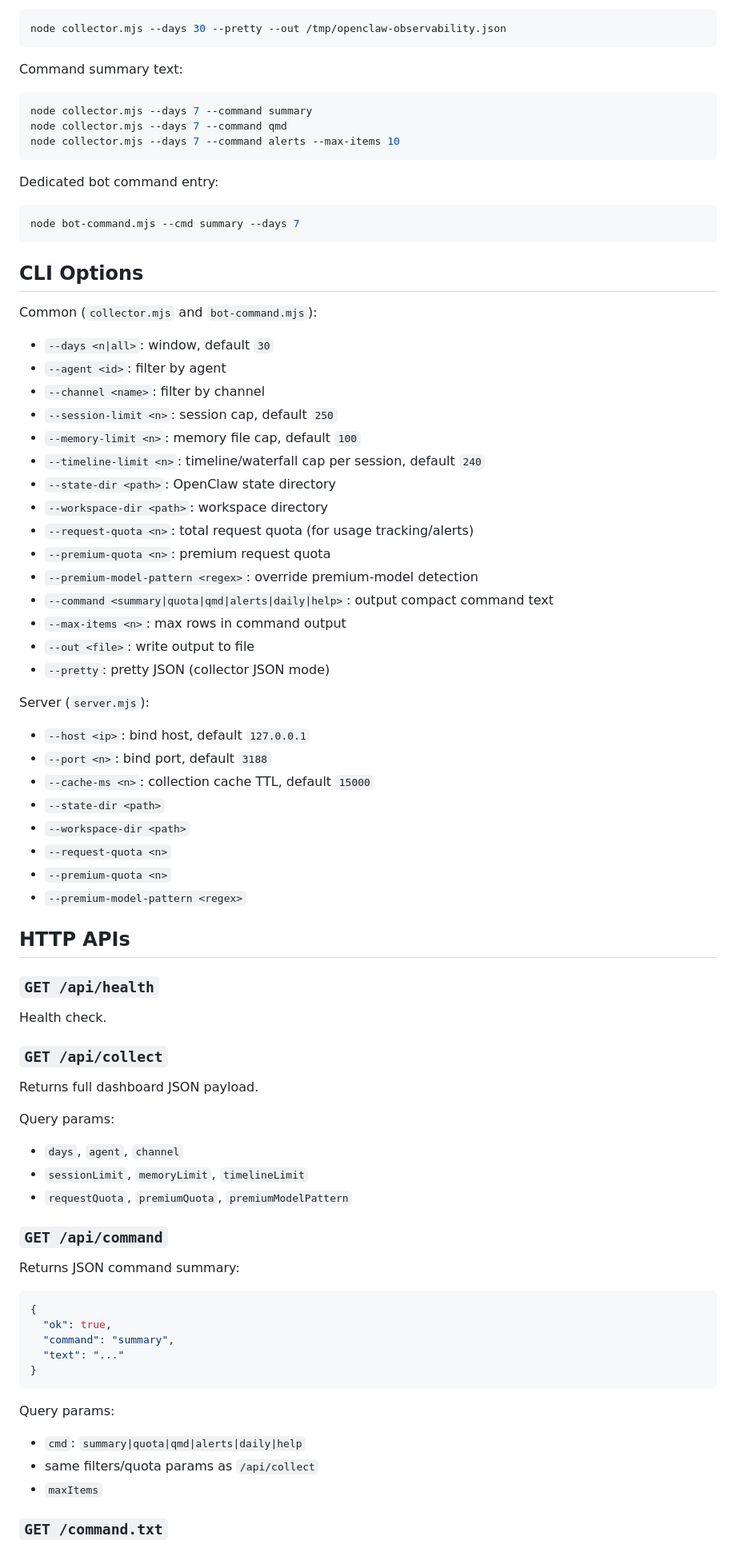
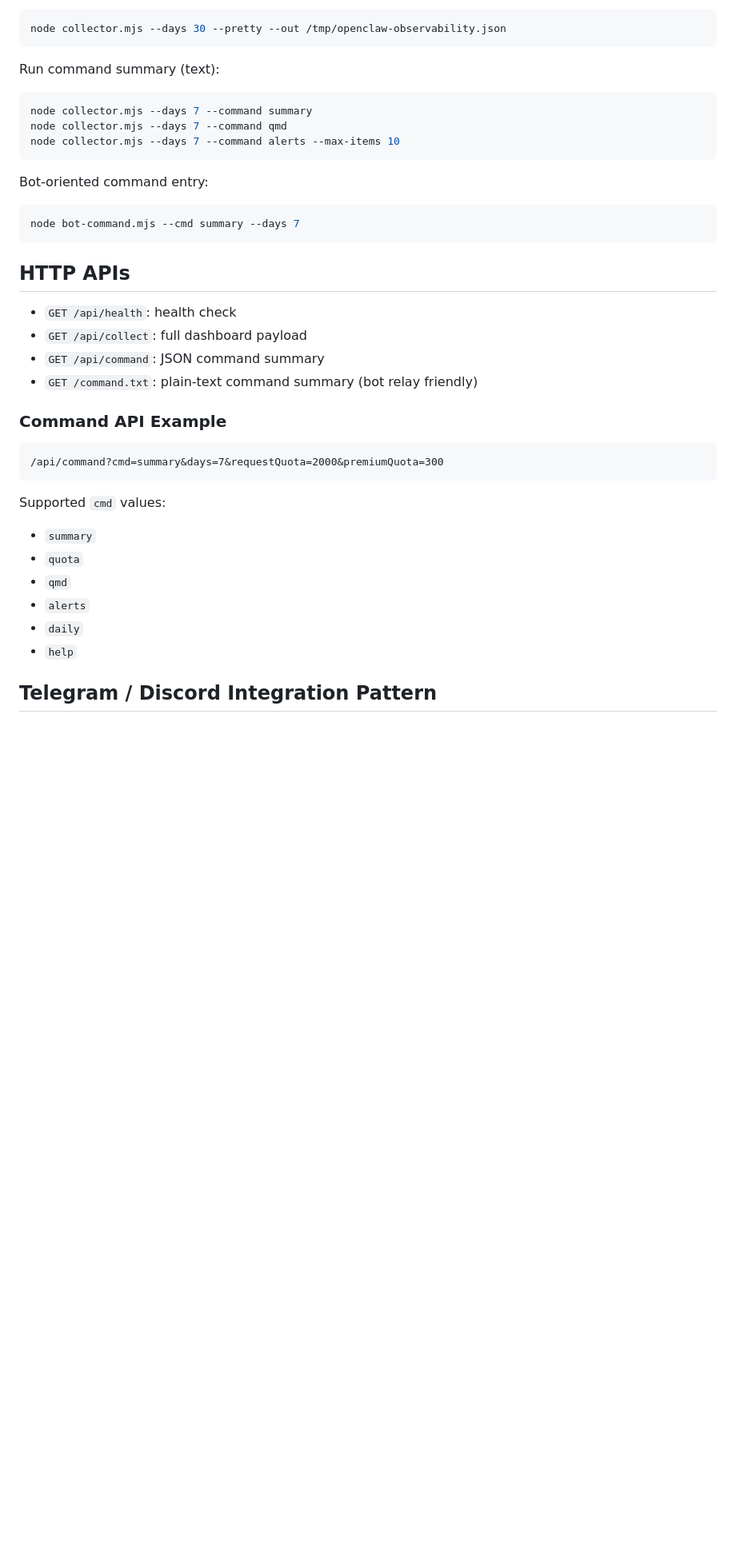
Before and after one commit to cclank/openclaw-observatory, a Markdown page: README.md, the part around one of its changes. Shown at 80% size. Rendered like a GitHub page; blank space fills up the shorter version.

````diff
--- a/README.md
+++ b/README.md
@@ -77,7 +67,7 @@ JSON snapshot:
 node collector.mjs --days 30 --pretty --out /tmp/openclaw-observability.json
 ```
 
-Command summary text:
+Run command summary (text):
 
 ```bash
 node collector.mjs --days 7 --command summary
@@ -85,76 +75,33 @@ node collector.mjs --days 7 --command qmd
 node collector.mjs --days 7 --command alerts --max-items 10
 ```
 
-Dedicated bot command entry:
+Bot-oriented command entry:
 
 ```bash
 node bot-command.mjs --cmd summary --days 7
 ```
 
-## CLI Options
-
-Common (`collector.mjs` and `bot-command.mjs`):
-
-- `--days <n|all>`: window, default `30`
-- `--agent <id>`: filter by agent
-- `--channel <name>`: filter by channel
-- `--session-limit <n>`: session cap, default `250`
-- `--memory-limit <n>`: memory file cap, default `100`
-- `--timeline-limit <n>`: timeline/waterfall cap per session, default `240`
-- `--state-dir <path>`: OpenClaw state directory
-- `--workspace-dir <path>`: workspace directory
-- `--request-quota <n>`: total request quota (for usage tracking/alerts)
-- `--premium-quota <n>`: premium request quota
-- `--premium-model-pattern <regex>`: override premium-model detection
-- `--command <summary|quota|qmd|alerts|daily|help>`: output compact command text
-- `--max-items <n>`: max rows in command output
-- `--out <file>`: write output to file
-- `--pretty`: pretty JSON (collector JSON mode)
-
-Server (`server.mjs`):
-
-- `--host <ip>`: bind host, default `127.0.0.1`
-- `--port <n>`: bind port, default `3188`
-- `--cache-ms <n>`: collection cache TTL, default `15000`
-- `--state-dir <path>`
-- `--workspace-dir <path>`
-- `--request-quota <n>`
-- `--premium-quota <n>`
-- `--premium-model-pattern <regex>`
-
 ## HTTP APIs
 
-### `GET /api/health`
+- `GET /api/health`: health check
+- `GET /api/collect`: full dashboard payload
+- `GET /api/command`: JSON command summary
+- `GET /command.txt`: plain-text command summary (bot relay friendly)
 
-Health check.
+### Command API Example
 
-### `GET /api/collect`
-
-Returns full dashboard JSON payload.
-
-Query params:
-
-- `days`, `agent`, `channel`
-- `sessionLimit`, `memoryLimit`, `timelineLimit`
-- `requestQuota`, `premiumQuota`, `premiumModelPattern`
-
-### `GET /api/command`
-
-Returns JSON command summary:
-
-```json
-{
-  "ok": true,
-  "command": "summary",
-  "text": "..."
-}
+```text
+/api/command?cmd=summary&days=7&requestQuota=2000&premiumQuota=300
 ```
 
-Query params:
+Supported `cmd` values:
 
-- `cmd`: `summary|quota|qmd|alerts|daily|help`
-- same filters/quota params as `/api/collect`
-- `maxItems`
+- `summary`
+- `quota`
+- `qmd`
+- `alerts`
+- `daily`
+- `help`
 
-### `GET /command.txt`
+## Telegram / Discord Integration Pattern
 
````
Also changed, not shown: other parts of README.md (+57 -93 lines), README.zh-CN.md (added, +156 -0 lines).
